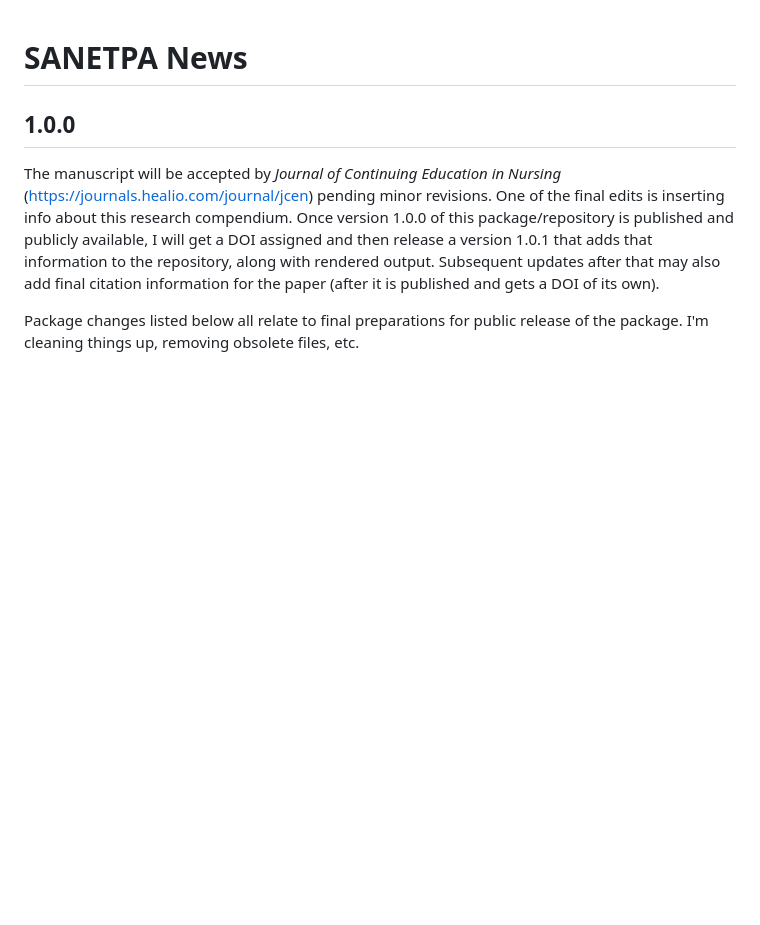
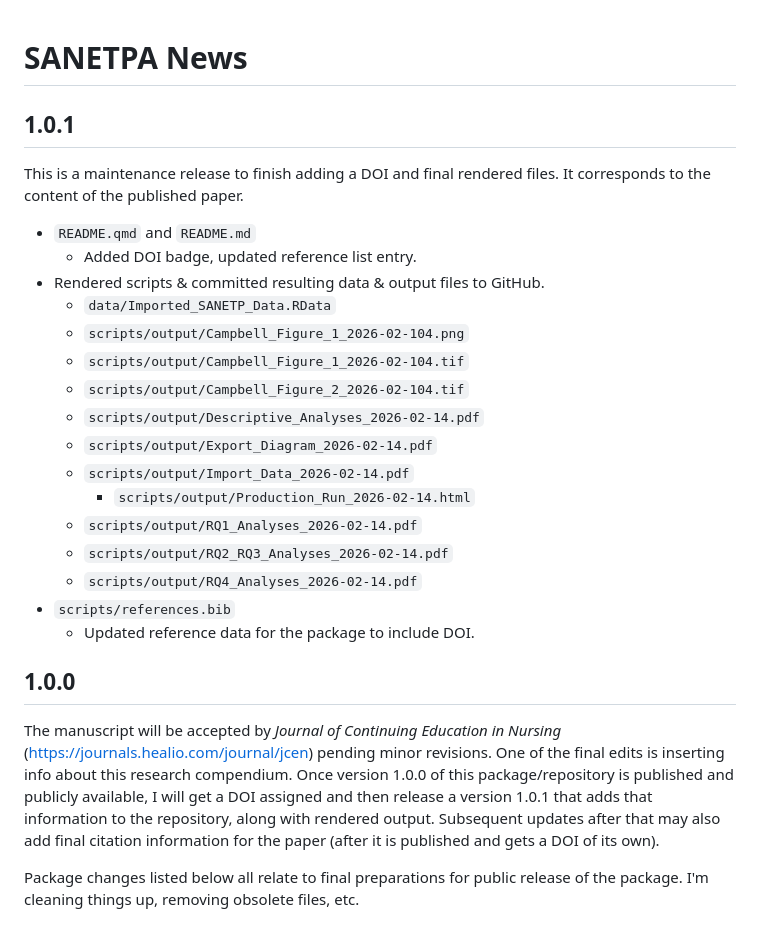
Before and after one commit to sjpierce/SANETPA, a Markdown page: NEWS.md, the part around the change. GitHub-like rendering; blank space fills up the shorter version.

Commit message:
Updated news. Preparing to release v1.0.1.

```diff
--- a/NEWS.md
+++ b/NEWS.md
@@ -1,4 +1,25 @@
 # SANETPA News
+
+## 1.0.1
+This is a maintenance release to finish adding a DOI and final rendered files.
+It corresponds to the content of the published paper.
+
+* `README.qmd` and `README.md`
+    * Added DOI badge, updated reference list entry.
+* Rendered scripts & committed resulting data & output files to GitHub.
+    * `data/Imported_SANETP_Data.RData`
+    * `scripts/output/Campbell_Figure_1_2026-02-104.png`
+    * `scripts/output/Campbell_Figure_1_2026-02-104.tif`
+    * `scripts/output/Campbell_Figure_2_2026-02-104.tif`
+    * `scripts/output/Descriptive_Analyses_2026-02-14.pdf`
+  	* `scripts/output/Export_Diagram_2026-02-14.pdf`
+    * `scripts/output/Import_Data_2026-02-14.pdf`
+	  * `scripts/output/Production_Run_2026-02-14.html`
+    * `scripts/output/RQ1_Analyses_2026-02-14.pdf`
+    * `scripts/output/RQ2_RQ3_Analyses_2026-02-14.pdf`
+    * `scripts/output/RQ4_Analyses_2026-02-14.pdf`
+* `scripts/references.bib`
+    * Updated reference data for the package to include DOI.
 
 ## 1.0.0
 The manuscript will be accepted by *Journal of Continuing Education in Nursing*
```
